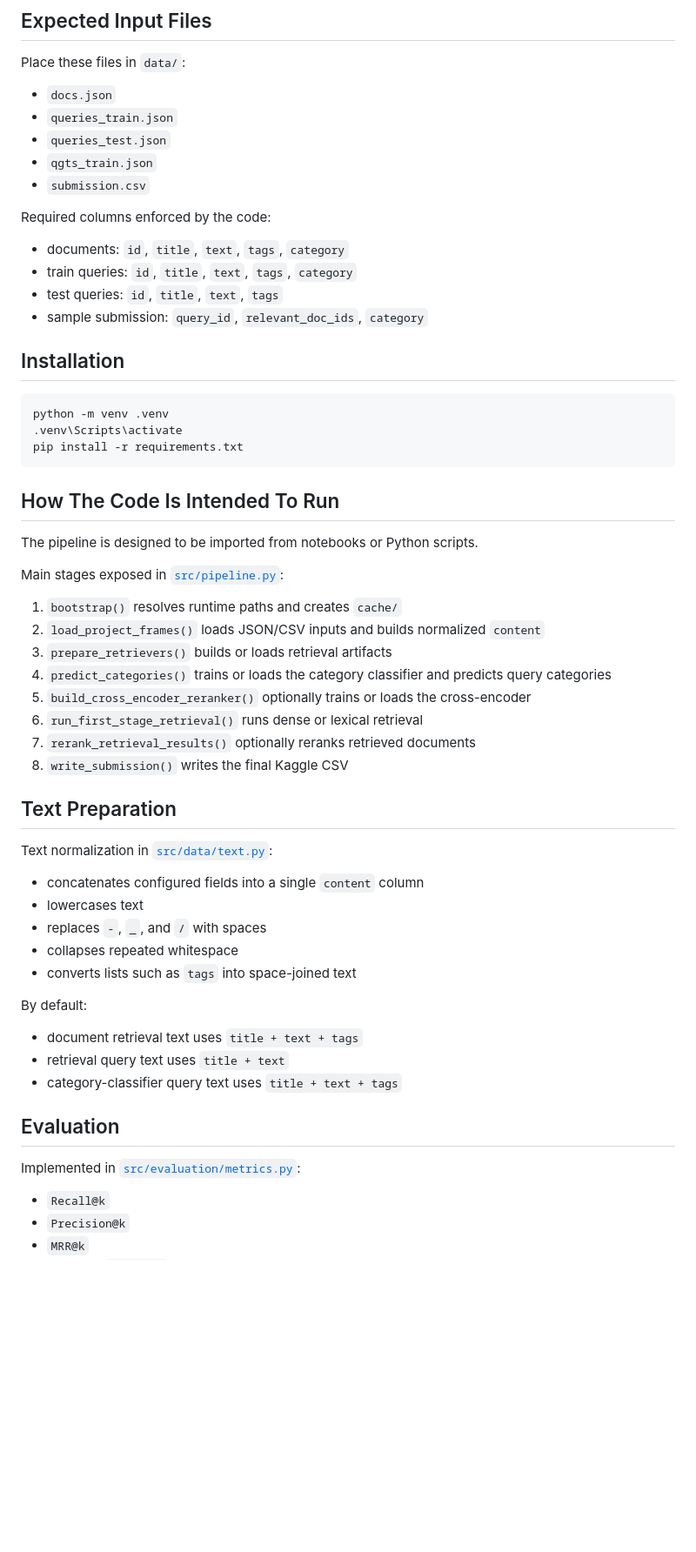
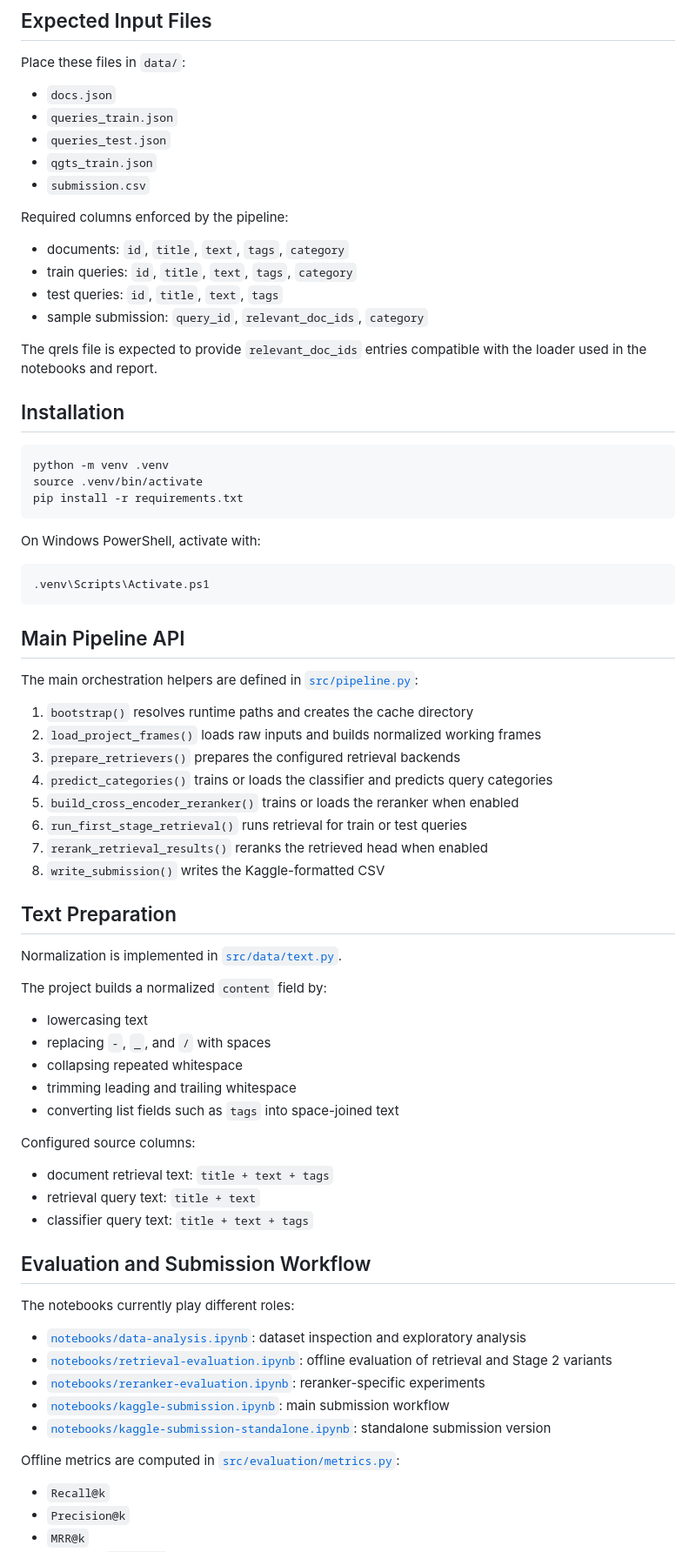
Before and after one commit to sorooshaghaei/retrieval_project, a Markdown page: README.md, the part around one of its changes. Shown at 87% size. Drawn GitHub-style; blank space fills up the shorter version.

````diff
--- a/README.md
+++ b/README.md
@@ -69,55 +95,71 @@ Place these files in `data/`:
 - `qgts_train.json`
 - `submission.csv`
 
-Required columns enforced by the code:
+Required columns enforced by the pipeline:
 
 - documents: `id`, `title`, `text`, `tags`, `category`
 - train queries: `id`, `title`, `text`, `tags`, `category`
 - test queries: `id`, `title`, `text`, `tags`
 - sample submission: `query_id`, `relevant_doc_ids`, `category`
 
+The qrels file is expected to provide `relevant_doc_ids` entries compatible with the loader used in the notebooks and report.
+
 ## Installation
 
 ```bash
 python -m venv .venv
-.venv\Scripts\activate
+source .venv/bin/activate
 pip install -r requirements.txt
 ```
 
-## How The Code Is Intended To Run
+On Windows PowerShell, activate with:
 
-The pipeline is designed to be imported from notebooks or Python scripts.
+```powershell
+.venv\Scripts\Activate.ps1
+```
 
-Main stages exposed in [`src/pipeline.py`](src/pipeline.py):
+## Main Pipeline API
 
-1. `bootstrap()` resolves runtime paths and creates `cache/`
-2. `load_project_frames()` loads JSON/CSV inputs and builds normalized `content`
-3. `prepare_retrievers()` builds or loads retrieval artifacts
-4. `predict_categories()` trains or loads the category classifier and predicts query categories
-5. `build_cross_encoder_reranker()` optionally trains or loads the cross-encoder
-6. `run_first_stage_retrieval()` runs dense or lexical retrieval
-7. `rerank_retrieval_results()` optionally reranks retrieved documents
-8. `write_submission()` writes the final Kaggle CSV
+The main orchestration helpers are defined in [`src/pipeline.py`](src/pipeline.py):
+
+1. `bootstrap()` resolves runtime paths and creates the cache directory
+2. `load_project_frames()` loads raw inputs and builds normalized working frames
+3. `prepare_retrievers()` prepares the configured retrieval backends
+4. `predict_categories()` trains or loads the classifier and predicts query categories
+5. `build_cross_encoder_reranker()` trains or loads the reranker when enabled
+6. `run_first_stage_retrieval()` runs retrieval for train or test queries
+7. `rerank_retrieval_results()` reranks the retrieved head when enabled
+8. `write_submission()` writes the Kaggle-formatted CSV
 
 ## Text Preparation
 
-Text normalization in [`src/data/text.py`](src/data/text.py):
+Normalization is implemented in [`src/data/text.py`](src/data/text.py).
 
-- concatenates configured fields into a single `content` column
-- lowercases text
-- replaces `-`, `_`, and `/` with spaces
-- collapses repeated whitespace
-- converts lists such as `tags` into space-joined text
+The project builds a normalized `content` field by:
 
-By default:
+- lowercasing text
+- replacing `-`, `_`, and `/` with spaces
+- collapsing repeated whitespace
+- trimming leading and trailing whitespace
+- converting list fields such as `tags` into space-joined text
 
-- document retrieval text uses `title + text + tags`
-- retrieval query text uses `title + text`
-- category-classifier query text uses `title + text + tags`
+Configured source columns:
 
-## Evaluation
+- document retrieval text: `title + text + tags`
+- retrieval query text: `title + text`
+- classifier query text: `title + text + tags`
 
-Implemented in [`src/evaluation/metrics.py`](src/evaluation/metrics.py):
+## Evaluation and Submission Workflow
+
+The notebooks currently play different roles:
+
+- [`notebooks/data-analysis.ipynb`](notebooks/data-analysis.ipynb): dataset inspection and exploratory analysis
+- [`notebooks/retrieval-evaluation.ipynb`](notebooks/retrieval-evaluation.ipynb): offline evaluation of retrieval and Stage 2 variants
+- [`notebooks/reranker-evaluation.ipynb`](notebooks/reranker-evaluation.ipynb): reranker-specific experiments
+- [`notebooks/kaggle-submission.ipynb`](notebooks/kaggle-submission.ipynb): main submission workflow
+- [`notebooks/kaggle-submission-standalone.ipynb`](notebooks/kaggle-submission-standalone.ipynb): standalone submission version
+
+Offline metrics are computed in [`src/evaluation/metrics.py`](src/evaluation/metrics.py):
 
 - `Recall@k`
 - `Precision@k`
````
Also changed, not shown: other parts of README.md (+58 -30 lines).
